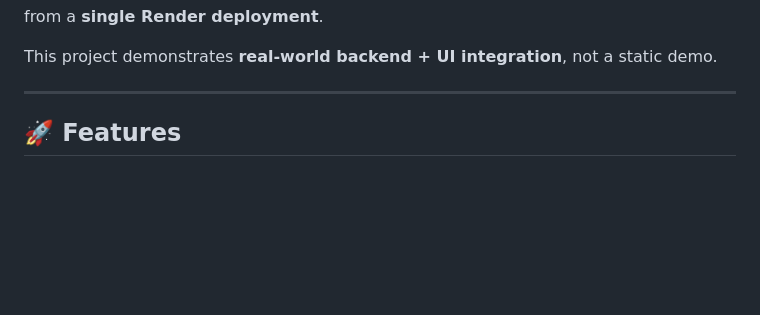
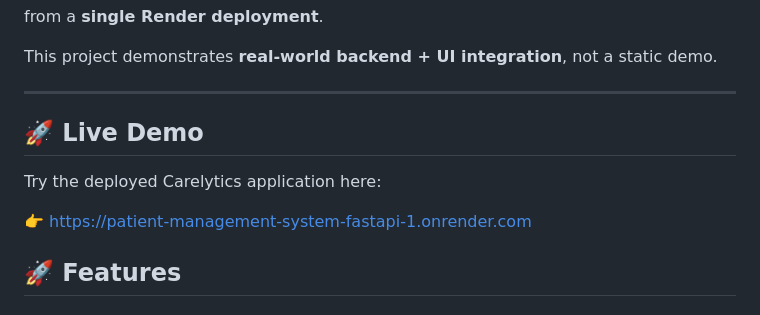
Before and after one commit to yugg04/Patient_management_system-Fastapi, a Markdown page: README.md, the part around the change. GitHub-like rendering; blank space fills up the shorter version.

```diff
--- a/README.md
+++ b/README.md
@@ -12,6 +12,12 @@ from a **single Render deployment**.
 This project demonstrates **real-world backend + UI integration**, not a static demo.
 
 ---
+
+## 🚀 Live Demo
+
+Try the deployed Carelytics application here:
+
+👉 https://patient-management-system-fastapi-1.onrender.com
 
 ## 🚀 Features
 
```
